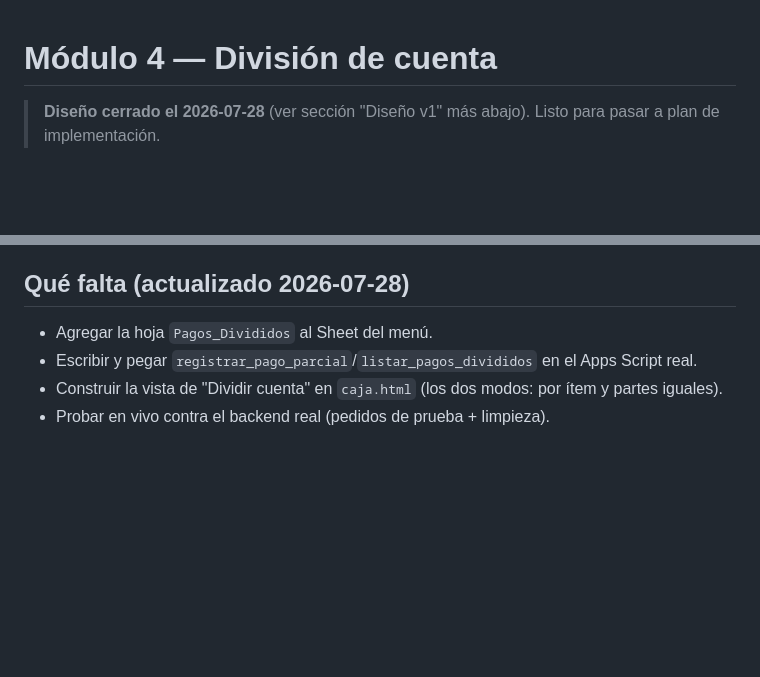
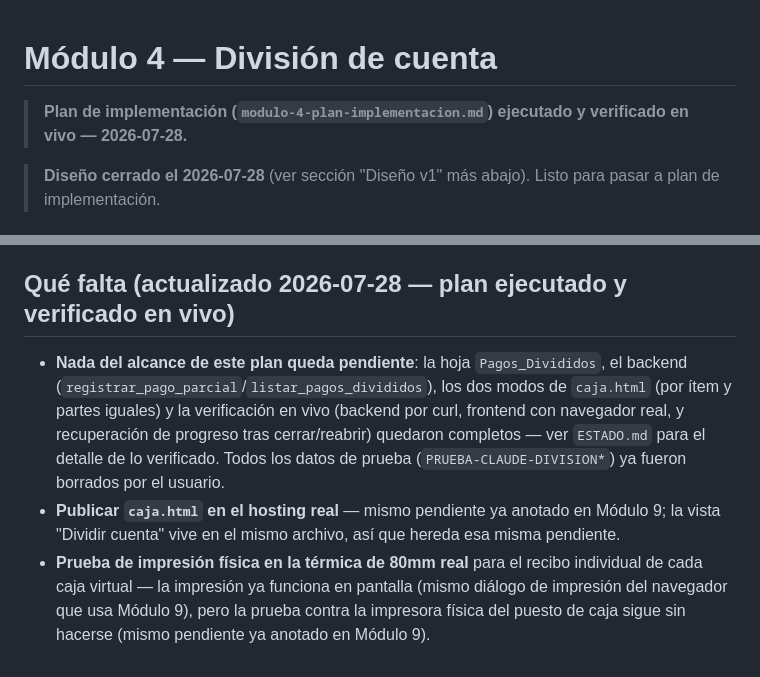
Before and after one commit to jcdondeelgordo-bit/MenuDigital, a Markdown page: Gestion_Proyecto/01-modulos/modulo-4-division-cuenta.md, 2 parts joined by grey strips. Rendered like a GitHub page; blank space fills up the shorter version.

```diff
--- a/Gestion_Proyecto/01-modulos/modulo-4-division-cuenta.md
+++ b/Gestion_Proyecto/01-modulos/modulo-4-division-cuenta.md
@@ -1,4 +1,6 @@
 # Módulo 4 — División de cuenta
+
+> **Plan de implementación (`modulo-4-plan-implementacion.md`) ejecutado y verificado en vivo — 2026-07-28.**
 
 > **Diseño cerrado el 2026-07-28** (ver sección "Diseño v1" más abajo). Listo para pasar a plan de implementación.
 
@@ -148,8 +150,7 @@ pasa a `Pagado` en `Ventas` únicamente al completar la última parte (nunca ant
 de cobrar de más es rechazado, y que cerrar/reabrir la división recupera el progreso ya cobrado.
 Limpieza de filas de prueba al final.
 
-## Qué falta (actualizado 2026-07-28)
-- Agregar la hoja `Pagos_Divididos` al Sheet del menú.
-- Escribir y pegar `registrar_pago_parcial`/`listar_pagos_divididos` en el Apps Script real.
-- Construir la vista de "Dividir cuenta" en `caja.html` (los dos modos: por ítem y partes iguales).
-- Probar en vivo contra el backend real (pedidos de prueba + limpieza).
+## Qué falta (actualizado 2026-07-28 — plan ejecutado y verificado en vivo)
+- **Nada del alcance de este plan queda pendiente**: la hoja `Pagos_Divididos`, el backend (`registrar_pago_parcial`/`listar_pagos_divididos`), los dos modos de `caja.html` (por ítem y partes iguales) y la verificación en vivo (backend por curl, frontend con navegador real, y recuperación de progreso tras cerrar/reabrir) quedaron completos — ver `ESTADO.md` para el detalle de lo verificado. Todos los datos de prueba (`PRUEBA-CLAUDE-DIVISION*`) ya fueron borrados por el usuario.
+- **Publicar `caja.html` en el hosting real** — mismo pendiente ya anotado en Módulo 9; la vista "Dividir cuenta" vive en el mismo archivo, así que hereda esa misma pendiente.
+- **Prueba de impresión física en la térmica de 80mm real** para el recibo individual de cada caja virtual — la impresión ya funciona en pantalla (mismo diálogo de impresión del navegador que usa Módulo 9), pero la prueba contra la impresora física del puesto de caja sigue sin hacerse (mismo pendiente ya anotado en Módulo 9).
```
Also changed, not shown: Gestion_Proyecto/03-seguimiento/ESTADO.md (+7 -1 lines).
